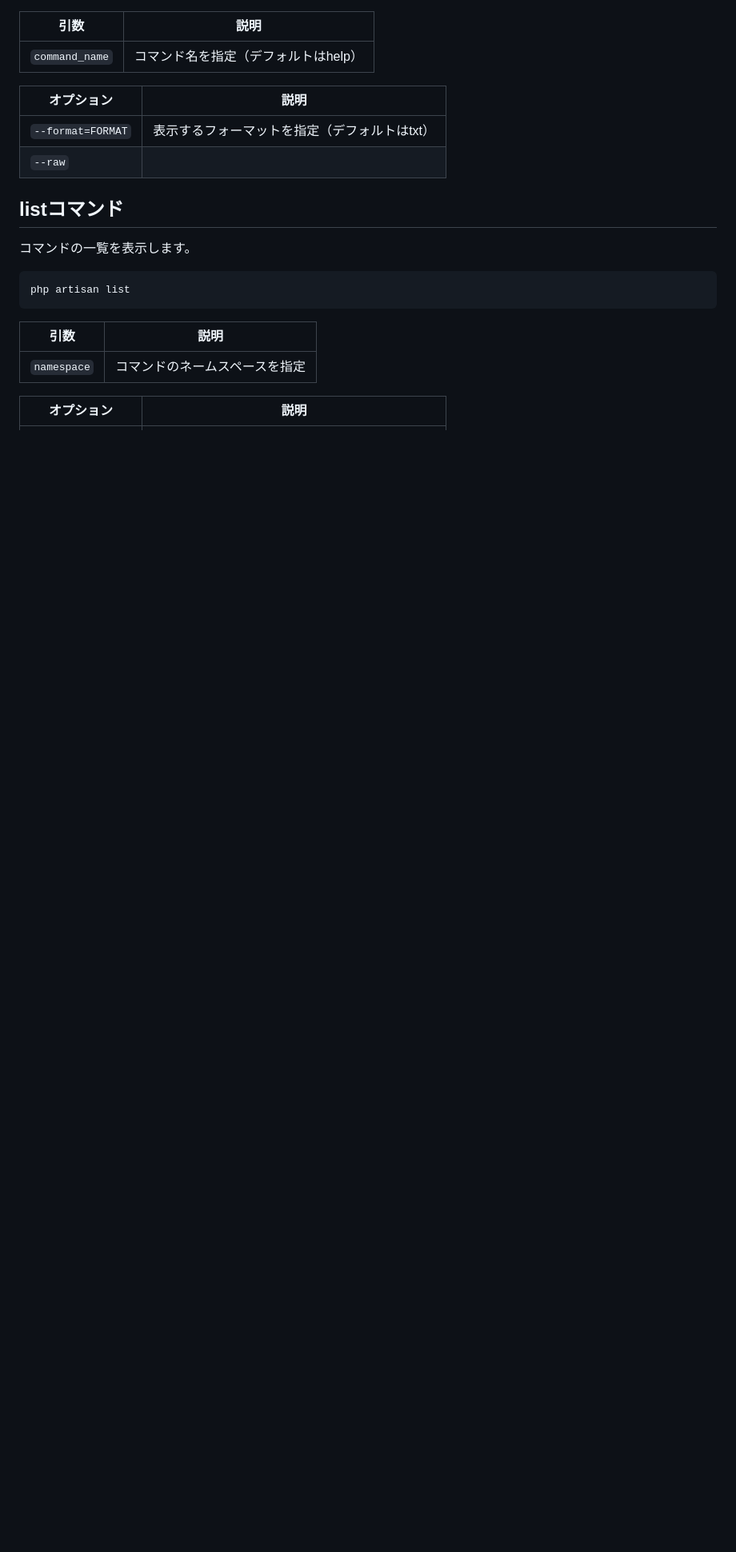
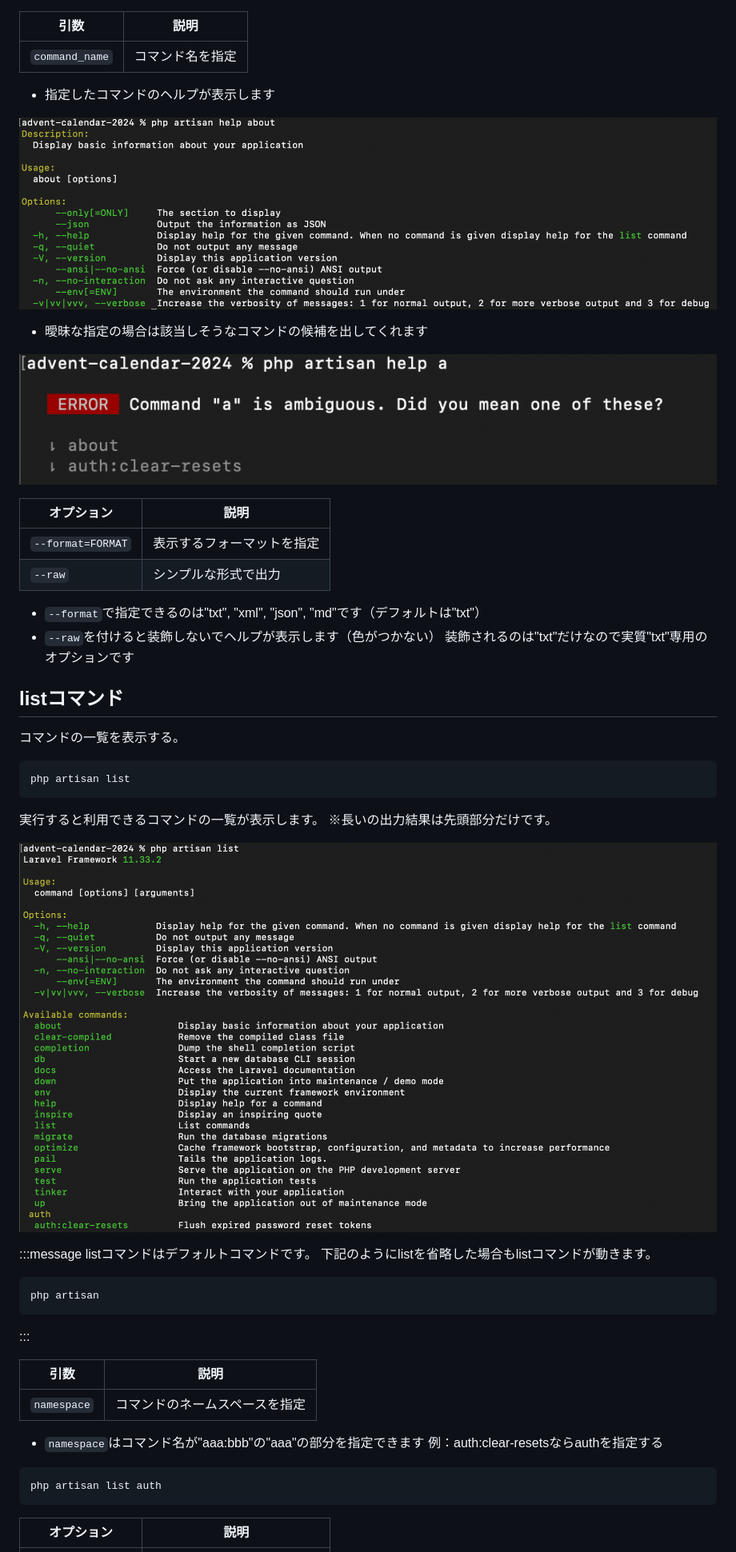
Before and after one commit to naopusyu/zenn, a Markdown page: articles/793d51eafa1d26.md, the part around one of its changes. Shown at 80% size. GitHub-like rendering; pictures changed too: images/793d51eafa1d26/2.png (added), images/793d51eafa1d26/3.png (added), images/793d51eafa1d26/4.png (added); blank space fills up the shorter version.

````diff
--- a/articles/793d51eafa1d26.md
+++ b/articles/793d51eafa1d26.md
@@ -54,23 +71,55 @@ php artisan help
 | 引数 | 説明 |
 | --- | --- |
-| `command_name` | コマンド名を指定（デフォルトはhelp） |
+| `command_name` | コマンド名を指定 |
+
+- 指定したコマンドのヘルプが表示します
+
+![](/images/793d51eafa1d26/2.png)
+
+- 曖昧な指定の場合は該当しそうなコマンドの候補を出してくれます
+
+![](/images/793d51eafa1d26/3.png)
 
 | オプション | 説明 |
 | --- | --- |
-| `--format=FORMAT` | 表示するフォーマットを指定（デフォルトはtxt） |
-| `--raw` |  |
+| `--format=FORMAT` | 表示するフォーマットを指定 |
+| `--raw` | シンプルな形式で出力 |
+
+- `--format`で指定できるのは"txt", "xml", "json", "md"です（デフォルトは"txt"）
+- `--raw`を付けると装飾しないでヘルプが表示します（色がつかない）
+装飾されるのは"txt"だけなので実質"txt"専用のオプションです
 
 ## listコマンド
 
-コマンドの一覧を表示します。
+コマンドの一覧を表示する。
 
 ```
 php artisan list
 ```
 
+実行すると利用できるコマンドの一覧が表示します。
+※長いの出力結果は先頭部分だけです。
+
+![](/images/793d51eafa1d26/4.png)
+
+:::message
+listコマンドはデフォルトコマンドです。
+下記のようにlistを省略した場合もlistコマンドが動きます。
+```
+php artisan
+```
+:::
+
 | 引数 | 説明 |
 | --- | --- |
 | `namespace` | コマンドのネームスペースを指定 |
 
+- `namespace`はコマンド名が"aaa:bbb"の"aaa"の部分を指定できます
+例：auth:clear-resetsならauthを指定する
+
+```
+php artisan list auth
+```
+
 | オプション | 説明 |
 | --- | --- |
````
Also changed, not shown: other parts of articles/793d51eafa1d26.md (+31 -8 lines), images/793d51eafa1d26/1.png (added).
